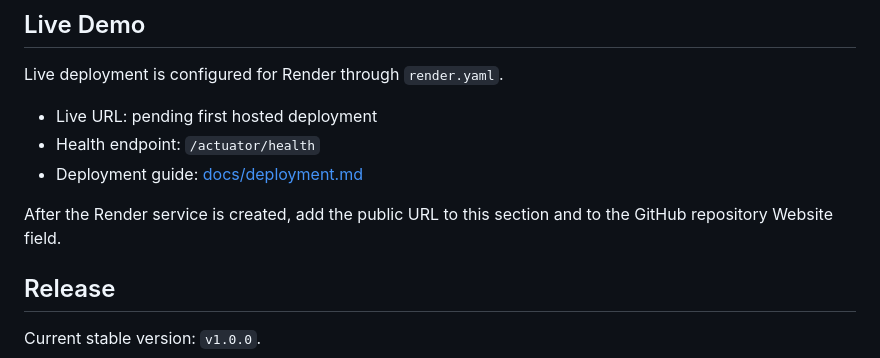
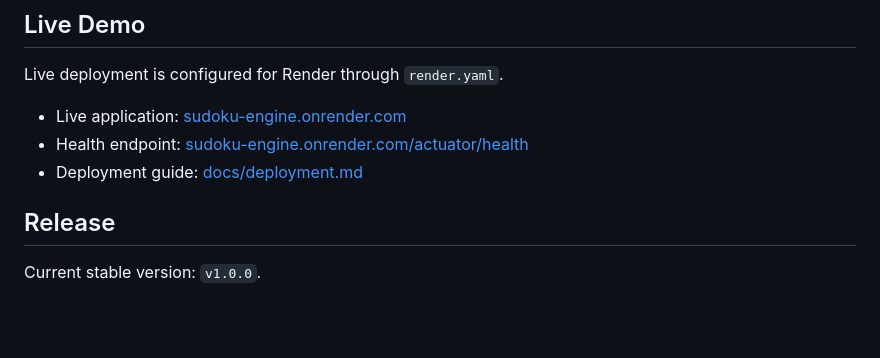
Before and after one commit to MuhammetDemir0/sudoku-engine, a Markdown page: README.md, the part around one of its changes. GitHub-like rendering; blank space fills up the shorter version.

Commit message:
fix: update README with live demo link and health endpoint details

```diff
--- a/README.md
+++ b/README.md
@@ -23,12 +24,9 @@ The project is designed as a small but production-minded Sudoku platform:
 
 Live deployment is configured for Render through `render.yaml`.
 
-- Live URL: pending first hosted deployment
-- Health endpoint: `/actuator/health`
+- Live application: [sudoku-engine.onrender.com](https://sudoku-engine.onrender.com)
+- Health endpoint: [sudoku-engine.onrender.com/actuator/health](https://sudoku-engine.onrender.com/actuator/health)
 - Deployment guide: [docs/deployment.md](docs/deployment.md)
-
-After the Render service is created, add the public URL to this section and to
-the GitHub repository Website field.
 
 ## Release
 
```
Also changed, not shown: other parts of README.md (+1 -0 lines).
